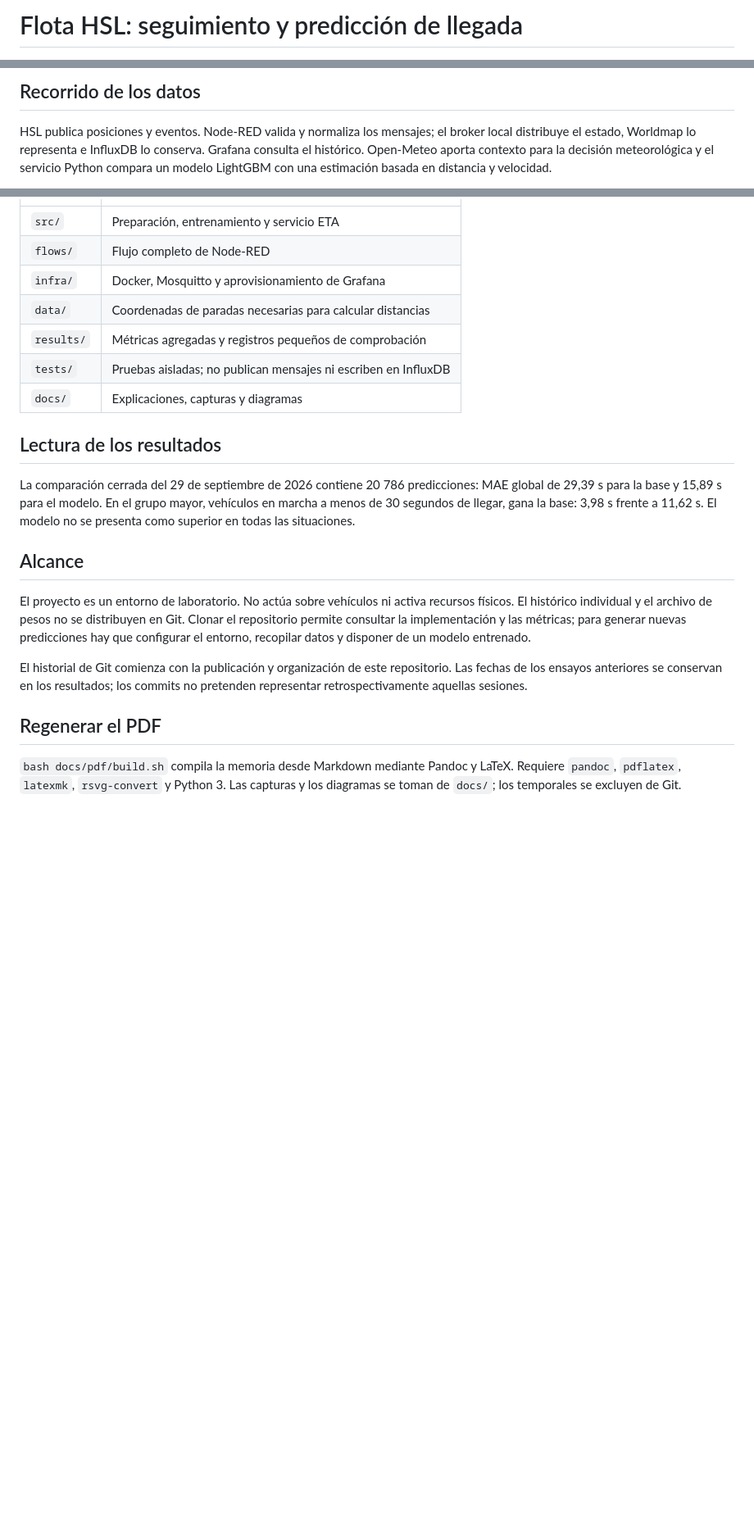
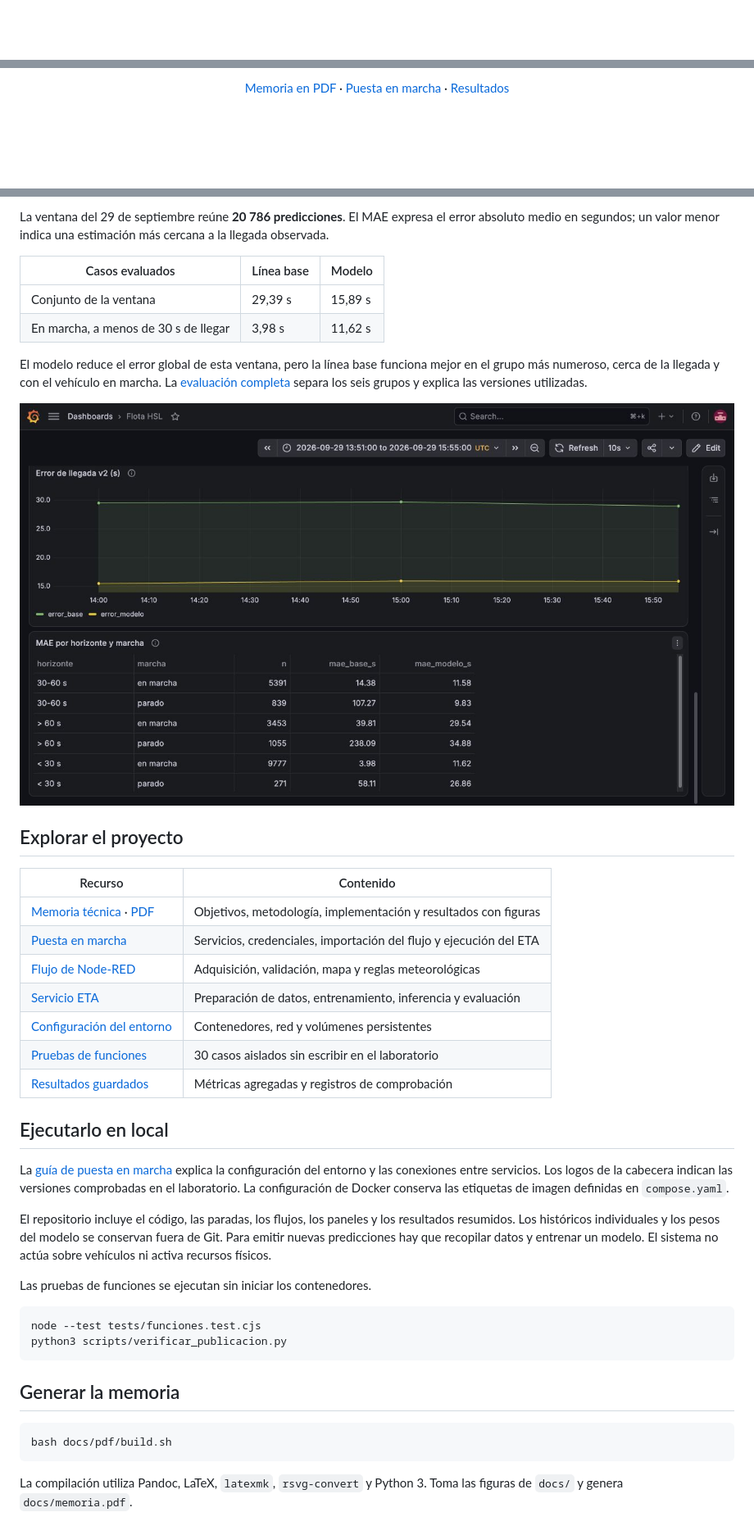
Before and after one commit to alanslzrr/hsl-digital-twin, a Markdown page: README.md, 3 parts joined by grey strips. Shown: that part at 82% size. Rendered like a GitHub page; blank space fills up the shorter version.

Commit message:
Mejora la portada del repositorio y añade una demo del mapa

````diff
--- a/README.md
+++ b/README.md
@@ -1,2 +1,2 @@
-# Flota HSL: seguimiento y predicción de llegada
+<div align="center">
 
@@ -8,5 +11,5 @@ La memoria explica las decisiones y los resultados. Este repositorio conserva la
 
-## Recorrido de los datos
+[Memoria en PDF](docs/memoria.pdf) · [Puesta en marcha](docs/puesta-en-marcha.md) · [Resultados](docs/resultados.md)
 
-HSL publica posiciones y eventos. Node-RED valida y normaliza los mensajes; el broker local distribuye el estado, Worldmap lo representa e InfluxDB lo conserva. Grafana consulta el histórico. Open-Meteo aporta contexto para la decisión meteorológica y el servicio Python compara un modelo LightGBM con una estimación basada en distancia y velocidad.
+</div>
 
@@ -27,22 +38,43 @@ HSL publica posiciones y eventos. Node-RED valida y normaliza los mensajes; el b
+La ventana del 29 de septiembre reúne **20 786 predicciones**. El MAE expresa el error absoluto medio en segundos; un valor menor indica una estimación más cercana a la llegada observada.
+
+| Casos evaluados | Línea base | Modelo |
+| --- | --- | --- |
+| Conjunto de la ventana | 29,39 s | 15,89 s |
+| En marcha, a menos de 30 s de llegar | 3,98 s | 11,62 s |
+
+El modelo reduce el error global de esta ventana, pero la línea base funciona mejor en el grupo más numeroso, cerca de la llegada y con el vehículo en marcha. La [evaluación completa](docs/resultados.md) separa los seis grupos y explica las versiones utilizadas.
+
+![Panel de comparación con las dos series de error y el desglose por grupos](docs/screenshots/grafana-eta-2h-corregida.jpg)
+
+## Explorar el proyecto
+
+| Recurso | Contenido |
 | --- | --- |
-| `src/` | Preparación, entrenamiento y servicio ETA |
-| `flows/` | Flujo completo de Node-RED |
-| `infra/` | Docker, Mosquitto y aprovisionamiento de Grafana |
-| `data/` | Coordenadas de paradas necesarias para calcular distancias |
-| `results/` | Métricas agregadas y registros pequeños de comprobación |
-| `tests/` | Pruebas aisladas; no publican mensajes ni escriben en InfluxDB |
-| `docs/` | Explicaciones, capturas y diagramas |
+| [Memoria técnica](docs/memoria.md) · [PDF](docs/memoria.pdf) | Objetivos, metodología, implementación y resultados con figuras |
+| [Puesta en marcha](docs/puesta-en-marcha.md) | Servicios, credenciales, importación del flujo y ejecución del ETA |
+| [Flujo de Node-RED](flows/hsl.json) | Adquisición, validación, mapa y reglas meteorológicas |
+| [Servicio ETA](src/eta_ml.py) | Preparación de datos, entrenamiento, inferencia y evaluación |
+| [Configuración del entorno](compose.yaml) | Contenedores, red y volúmenes persistentes |
+| [Pruebas de funciones](tests/funciones.test.cjs) | 30 casos aislados sin escribir en el laboratorio |
+| [Resultados guardados](results/) | Métricas agregadas y registros de comprobación |
 
-## Lectura de los resultados
+## Ejecutarlo en local
 
-La comparación cerrada del 29 de septiembre de 2026 contiene 20 786 predicciones: MAE global de 29,39 s para la base y 15,89 s para el modelo. En el grupo mayor, vehículos en marcha a menos de 30 segundos de llegar, gana la base: 3,98 s frente a 11,62 s. El modelo no se presenta como superior en todas las situaciones.
+La [guía de puesta en marcha](docs/puesta-en-marcha.md) explica la configuración del entorno y las conexiones entre servicios. Los logos de la cabecera indican las versiones comprobadas en el laboratorio. La configuración de Docker conserva las etiquetas de imagen definidas en `compose.yaml`.
 
-## Alcance
+El repositorio incluye el código, las paradas, los flujos, los paneles y los resultados resumidos. Los históricos individuales y los pesos del modelo se conservan fuera de Git. Para emitir nuevas predicciones hay que recopilar datos y entrenar un modelo. El sistema no actúa sobre vehículos ni activa recursos físicos.
 
-El proyecto es un entorno de laboratorio. No actúa sobre vehículos ni activa recursos físicos. El histórico individual y el archivo de pesos no se distribuyen en Git. Clonar el repositorio permite consultar la implementación y las métricas; para generar nuevas predicciones hay que configurar el entorno, recopilar datos y disponer de un modelo entrenado.
+Las pruebas de funciones se ejecutan sin iniciar los contenedores.
 
-El historial de Git comienza con la publicación y organización de este repositorio. Las fechas de los ensayos anteriores se conservan en los resultados; los commits no pretenden representar retrospectivamente aquellas sesiones.
+```sh
+node --test tests/funciones.test.cjs
+python3 scripts/verificar_publicacion.py
+```
 
-## Regenerar el PDF
+## Generar la memoria
 
-`bash docs/pdf/build.sh` compila la memoria desde Markdown mediante Pandoc y LaTeX. Requiere `pandoc`, `pdflatex`, `latexmk`, `rsvg-convert` y Python 3. Las capturas y los diagramas se toman de `docs/`; los temporales se excluyen de Git.
+```sh
+bash docs/pdf/build.sh
+```
+
+La compilación utiliza Pandoc, LaTeX, `latexmk`, `rsvg-convert` y Python 3. Toma las figuras de `docs/` y genera `docs/memoria.pdf`.
````
Also changed, not shown: other parts of README.md (+24 -13 lines), docs/demo/flota-en-vivo.gif (added), 5 other files.
